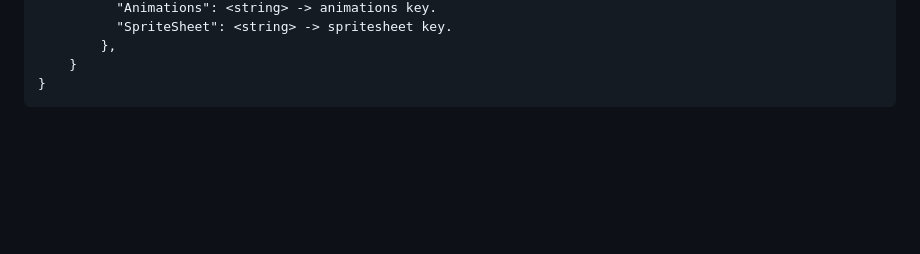
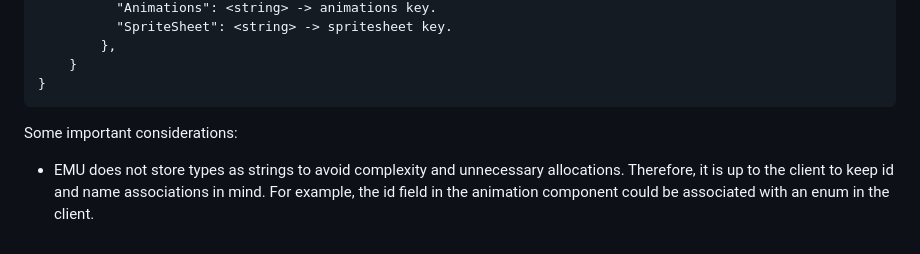
Before and after one commit to kaeljohnson/EMUEngine, a Markdown page: README.md, the part around the change. GitHub-like rendering; blank space fills up the shorter version.

Commit message:
Add considerations for type storage in EMU
Added important considerations about type storage in EMU.

```diff
--- a/README.md
+++ b/README.md
@@ -173,3 +173,6 @@ The rules file is a json file that defines the characteristics that each tile ha
             },
         }
     }
+
+Some important considerations:
+* EMU does not store types as strings to avoid complexity and unnecessary allocations. Therefore, it is up to the client to keep id and name associations in mind. For example, the id field in the animation component could be associated with an enum in the client.
```
